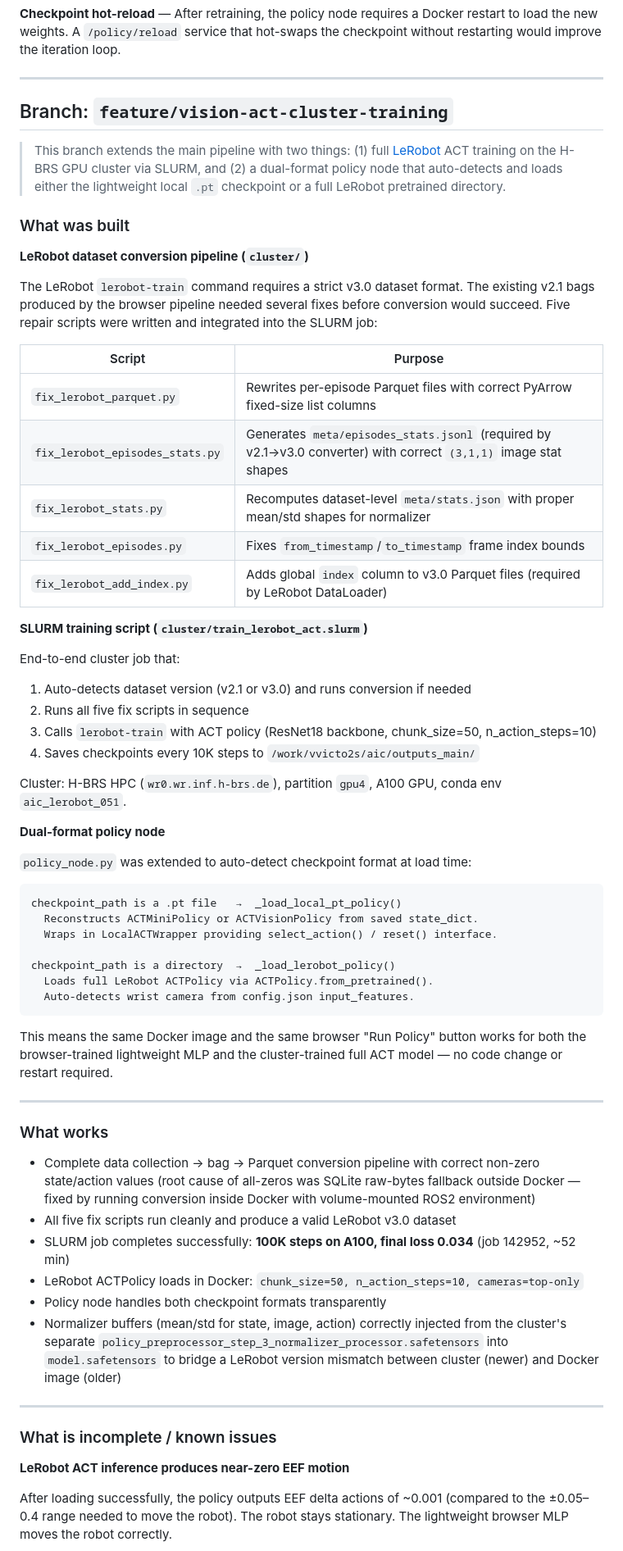
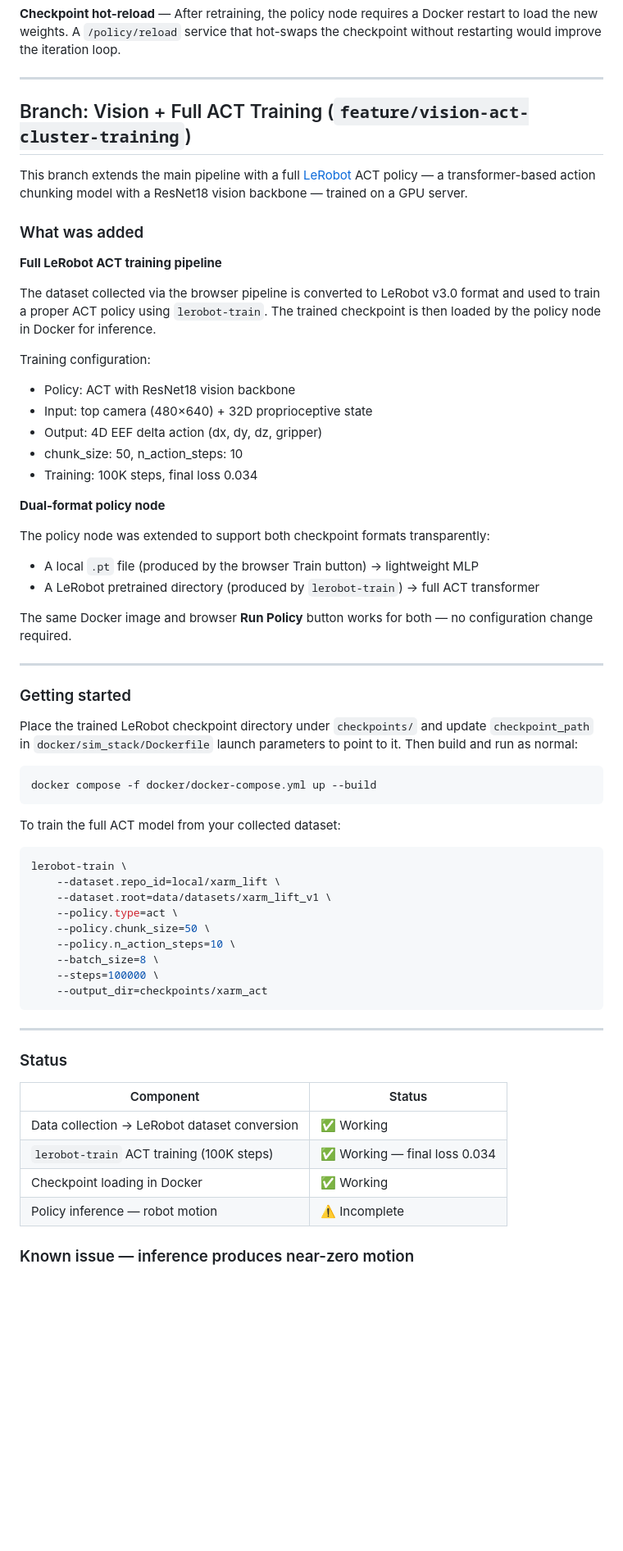
Before and after one commit to vickyprince/imitation-learning-cube-pick-and-place, a Markdown page: README.md, the part around one of its changes. Shown at 82% size. GitHub-like rendering; blank space fills up the shorter version.

Commit message:
docs: add vision branch section — what was built, status, known issue

````diff
--- a/README.md
+++ b/README.md
@@ -347,77 +347,65 @@ This project demonstrates a complete end-to-end IL pipeline. Known gaps and plan
 
 ---
 
-## Branch: `feature/vision-act-cluster-training`
+## Branch: Vision + Full ACT Training (`feature/vision-act-cluster-training`)
 
-> This branch extends the main pipeline with two things: (1) full
-> [LeRobot](https://github.com/huggingface/lerobot) ACT training on the
-> H-BRS GPU cluster via SLURM, and (2) a dual-format policy node that
-> auto-detects and loads either the lightweight local `.pt` checkpoint or a
-> full LeRobot pretrained directory.
+This branch extends the main pipeline with a full [LeRobot](https://github.com/huggingface/lerobot) ACT policy — a transformer-based action chunking model with a ResNet18 vision backbone — trained on a GPU server.
 
-### What was built
+### What was added
 
-**LeRobot dataset conversion pipeline (`cluster/`)**
+**Full LeRobot ACT training pipeline**
 
-The LeRobot `lerobot-train` command requires a strict v3.0 dataset format.
-The existing v2.1 bags produced by the browser pipeline needed several fixes
-before conversion would succeed. Five repair scripts were written and
-integrated into the SLURM job:
+The dataset collected via the browser pipeline is converted to LeRobot v3.0 format and used to train a proper ACT policy using `lerobot-train`. The trained checkpoint is then loaded by the policy node in Docker for inference.
 
-| Script | Purpose |
-|---|---|
-| `fix_lerobot_parquet.py` | Rewrites per-episode Parquet files with correct PyArrow fixed-size list columns |
-| `fix_lerobot_episodes_stats.py` | Generates `meta/episodes_stats.jsonl` (required by v2.1→v3.0 converter) with correct `(3,1,1)` image stat shapes |
-| `fix_lerobot_stats.py` | Recomputes dataset-level `meta/stats.json` with proper mean/std shapes for normalizer |
-| `fix_lerobot_episodes.py` | Fixes `from_timestamp`/`to_timestamp` frame index bounds |
-| `fix_lerobot_add_index.py` | Adds global `index` column to v3.0 Parquet files (required by LeRobot DataLoader) |
-
-**SLURM training script (`cluster/train_lerobot_act.slurm`)**
-
-End-to-end cluster job that:
-1. Auto-detects dataset version (v2.1 or v3.0) and runs conversion if needed
-2. Runs all five fix scripts in sequence
-3. Calls `lerobot-train` with ACT policy (ResNet18 backbone, chunk_size=50, n_action_steps=10)
-4. Saves checkpoints every 10K steps to `/work/vvicto2s/aic/outputs_main/`
-
-Cluster: H-BRS HPC (`wr0.wr.inf.h-brs.de`), partition `gpu4`, A100 GPU, conda env `aic_lerobot_051`.
+Training configuration:
+- Policy: ACT with ResNet18 vision backbone
+- Input: top camera (480×640) + 32D proprioceptive state
+- Output: 4D EEF delta action (dx, dy, dz, gripper)
+- chunk_size: 50, n_action_steps: 10
+- Training: 100K steps, final loss 0.034
 
 **Dual-format policy node**
 
-`policy_node.py` was extended to auto-detect checkpoint format at load time:
+The policy node was extended to support both checkpoint formats transparently:
+- A local `.pt` file (produced by the browser Train button) → lightweight MLP
+- A LeRobot pretrained directory (produced by `lerobot-train`) → full ACT transformer
 
-```
-checkpoint_path is a .pt file   →  _load_local_pt_policy()
-  Reconstructs ACTMiniPolicy or ACTVisionPolicy from saved state_dict.
-  Wraps in LocalACTWrapper providing select_action() / reset() interface.
-
-checkpoint_path is a directory  →  _load_lerobot_policy()
-  Loads full LeRobot ACTPolicy via ACTPolicy.from_pretrained().
-  Auto-detects wrist camera from config.json input_features.
-```
-
-This means the same Docker image and the same browser "Run Policy" button
-works for both the browser-trained lightweight MLP and the cluster-trained
-full ACT model — no code change or restart required.
+The same Docker image and browser **Run Policy** button works for both — no configuration change required.
 
 ---
 
-### What works
+### Getting started
 
-- Complete data collection → bag → Parquet conversion pipeline with correct non-zero state/action values (root cause of all-zeros was SQLite raw-bytes fallback outside Docker — fixed by running conversion inside Docker with volume-mounted ROS2 environment)
-- All five fix scripts run cleanly and produce a valid LeRobot v3.0 dataset
-- SLURM job completes successfully: **100K steps on A100, final loss 0.034** (job 142952, ~52 min)
-- LeRobot ACTPolicy loads in Docker: `chunk_size=50, n_action_steps=10, cameras=top-only`
-- Policy node handles both checkpoint formats transparently
-- Normalizer buffers (mean/std for state, image, action) correctly injected from the cluster's separate `policy_preprocessor_step_3_normalizer_processor.safetensors` into `model.safetensors` to bridge a LeRobot version mismatch between cluster (newer) and Docker image (older)
+Place the trained LeRobot checkpoint directory under `checkpoints/` and update `checkpoint_path` in `docker/sim_stack/Dockerfile` launch parameters to point to it. Then build and run as normal:
+
+```bash
+docker compose -f docker/docker-compose.yml up --build
+```
+
+To train the full ACT model from your collected dataset:
+
+```bash
+lerobot-train \
+    --dataset.repo_id=local/xarm_lift \
+    --dataset.root=data/datasets/xarm_lift_v1 \
+    --policy.type=act \
+    --policy.chunk_size=50 \
+    --policy.n_action_steps=10 \
+    --batch_size=8 \
+    --steps=100000 \
+    --output_dir=checkpoints/xarm_act
+```
 
 ---
 
-### What is incomplete / known issues
+### Status
 
-**LeRobot ACT inference produces near-zero EEF motion**
+| Component | Status |
+|---|---|
+| Data collection → LeRobot dataset conversion | ✅ Working |
+| `lerobot-train` ACT training (100K steps) | ✅ Working — final loss 0.034 |
+| Checkpoint loading in Docker | ✅ Working |
+| Policy inference — robot motion | ⚠️ Incomplete |
 
-After loading successfully, the policy outputs EEF delta actions of ~0.001
-(compared to the ±0.05–0.4 range needed to move the robot). The robot
-stays stationary. The lightweight browser MLP moves the robot correctly.
+### Known issue — inference produces near-zero motion
 
````
Also changed, not shown: other parts of README.md (+3 -43 lines).
